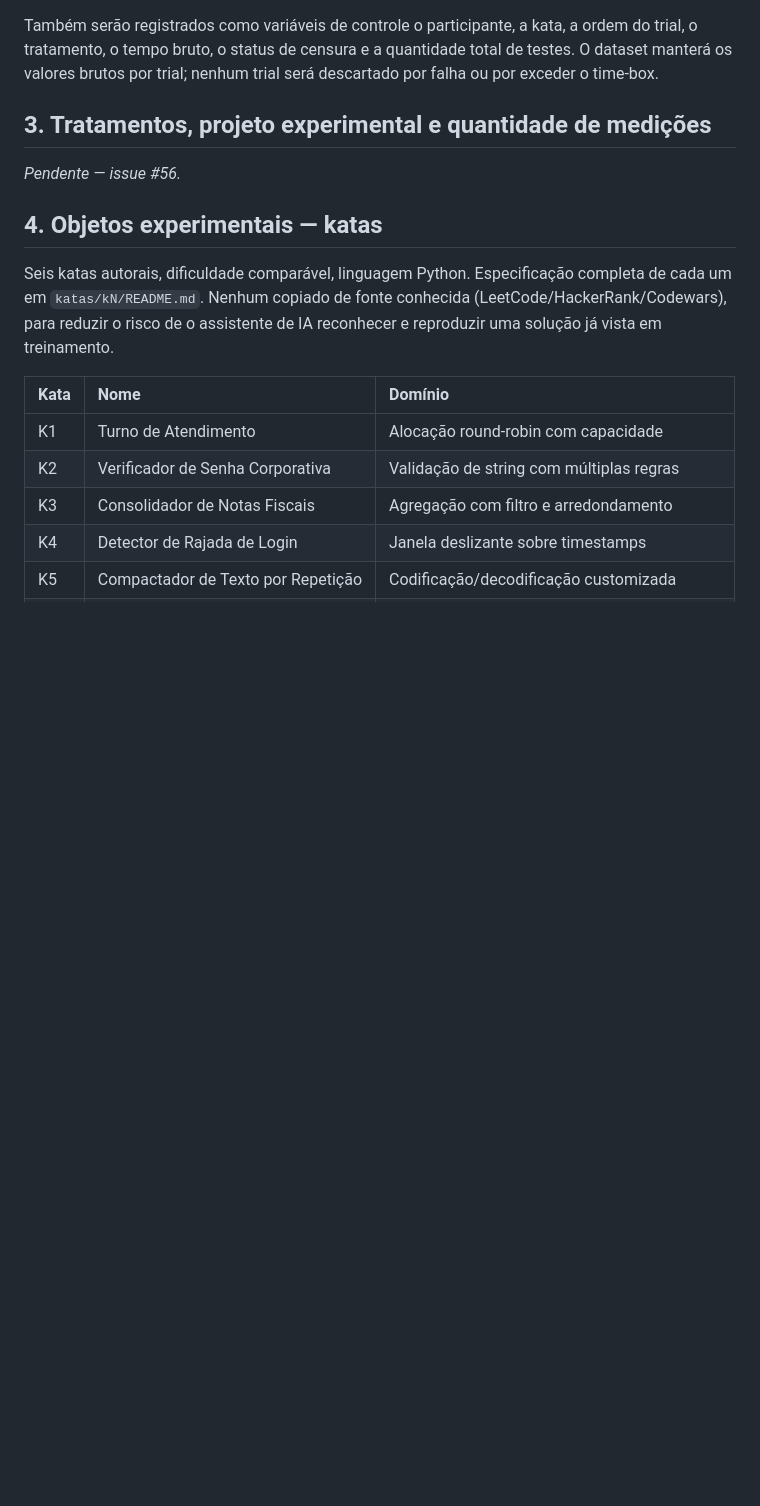
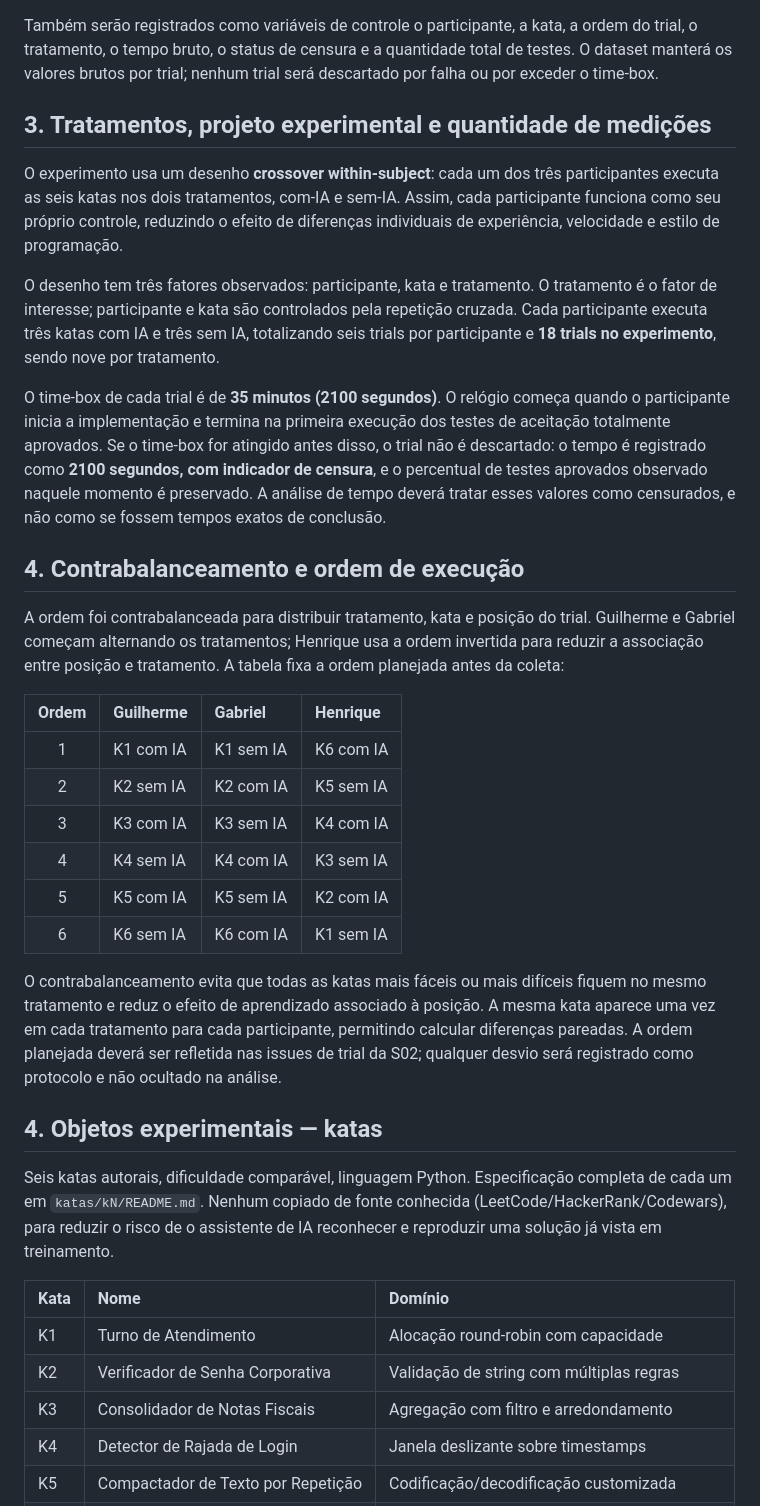
Before and after one commit to henriqjmelo/lab-expe-01, a Markdown page: lab-expe-02/DESENHO.md, the part around the change. GitHub-like rendering; blank space fills up the shorter version.

Commit message:
#56 define projeto crossover e contrabalanceamento

```diff
--- a/lab-expe-02/DESENHO.md
+++ b/lab-expe-02/DESENHO.md
@@ -49,7 +49,26 @@ Também serão registrados como variáveis de controle o participante, a kata, a
 
 ## 3. Tratamentos, projeto experimental e quantidade de medições
 
-_Pendente — issue #56._
+O experimento usa um desenho **crossover within-subject**: cada um dos três participantes executa as seis katas nos dois tratamentos, com-IA e sem-IA. Assim, cada participante funciona como seu próprio controle, reduzindo o efeito de diferenças individuais de experiência, velocidade e estilo de programação.
+
+O desenho tem três fatores observados: participante, kata e tratamento. O tratamento é o fator de interesse; participante e kata são controlados pela repetição cruzada. Cada participante executa três katas com IA e três sem IA, totalizando seis trials por participante e **18 trials no experimento**, sendo nove por tratamento.
+
+O time-box de cada trial é de **35 minutos (2100 segundos)**. O relógio começa quando o participante inicia a implementação e termina na primeira execução dos testes de aceitação totalmente aprovados. Se o time-box for atingido antes disso, o trial não é descartado: o tempo é registrado como **2100 segundos, com indicador de censura**, e o percentual de testes aprovados observado naquele momento é preservado. A análise de tempo deverá tratar esses valores como censurados, e não como se fossem tempos exatos de conclusão.
+
+## 4. Contrabalanceamento e ordem de execução
+
+A ordem foi contrabalanceada para distribuir tratamento, kata e posição do trial. Guilherme e Gabriel começam alternando os tratamentos; Henrique usa a ordem invertida para reduzir a associação entre posição e tratamento. A tabela fixa a ordem planejada antes da coleta:
+
+| Ordem | Guilherme | Gabriel | Henrique |
+|:-:|:--|:--|:--|
+| 1 | K1 com IA | K1 sem IA | K6 com IA |
+| 2 | K2 sem IA | K2 com IA | K5 sem IA |
+| 3 | K3 com IA | K3 sem IA | K4 com IA |
+| 4 | K4 sem IA | K4 com IA | K3 sem IA |
+| 5 | K5 com IA | K5 sem IA | K2 com IA |
+| 6 | K6 sem IA | K6 com IA | K1 sem IA |
+
+O contrabalanceamento evita que todas as katas mais fáceis ou mais difíceis fiquem no mesmo tratamento e reduz o efeito de aprendizado associado à posição. A mesma kata aparece uma vez em cada tratamento para cada participante, permitindo calcular diferenças pareadas. A ordem planejada deverá ser refletida nas issues de trial da S02; qualquer desvio será registrado como protocolo e não ocultado na análise.
 
 ## 4. Objetos experimentais — katas
 
```
